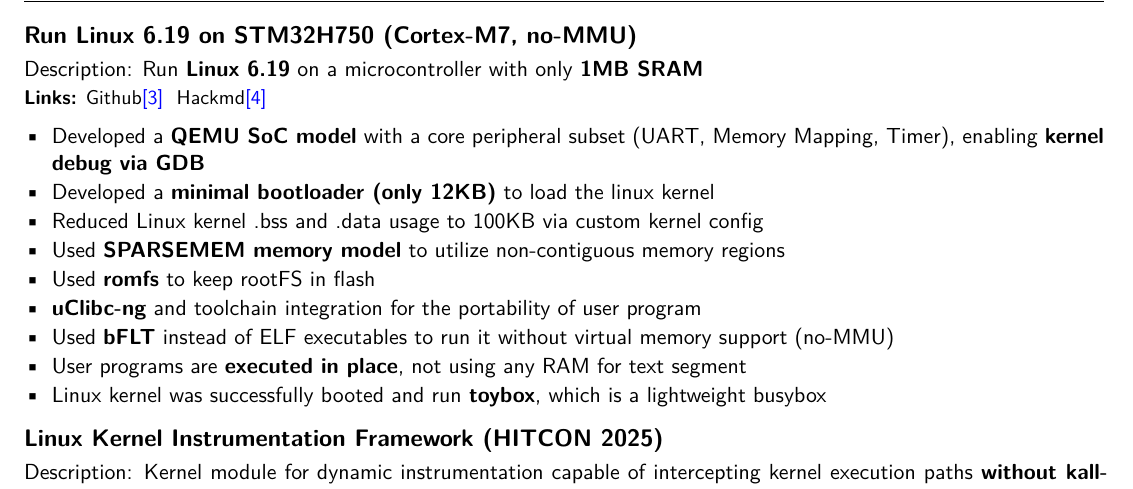
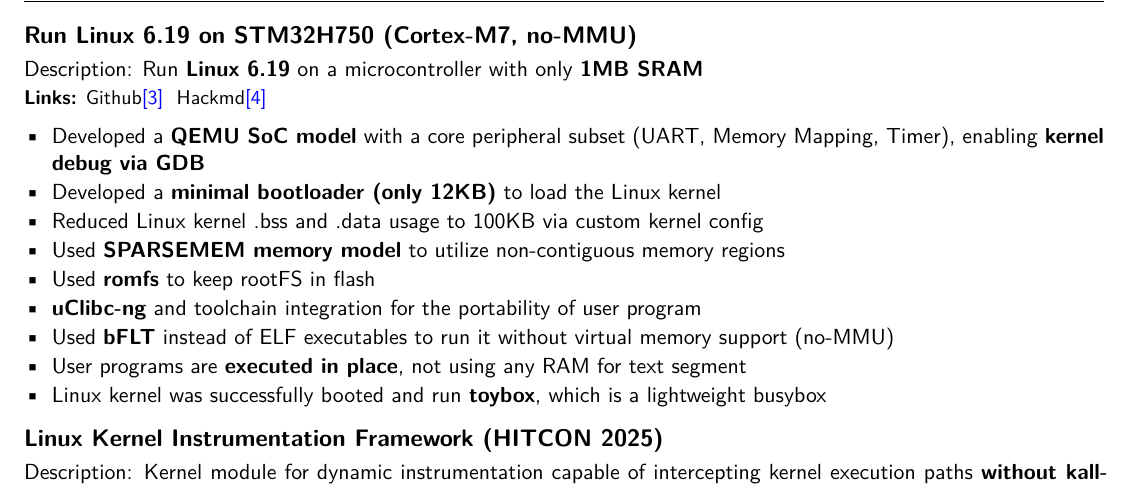
Before and after one commit to rota1001/resume, a LaTeX CV (resume.tex): part of page 1 of 2, cut so that both start at the same text. Compiled offline with XeLaTeX.

Commit message:
Update resume

```diff
--- a/resume.tex
+++ b/resume.tex
@@ -67,7 +67,7 @@
 
 \begin{itemize}
   \item Developed a \textbf{QEMU SoC model} with a core peripheral subset (UART, Memory Mapping, Timer), enabling \textbf{kernel debug via GDB}
-  \item Developed a \textbf{minimal bootloader (only 12KB)} to load the linux kernel
+  \item Developed a \textbf{minimal bootloader (only 12KB)} to load the Linux kernel
   \item Reduced Linux kernel .bss and .data usage to 100KB via custom kernel config
   \item Used \textbf{SPARSEMEM memory model} to utilize non-contiguous memory regions
   \item Used \textbf{romfs} to keep rootFS in flash
```
Also changed, not shown: resume.pdf.
